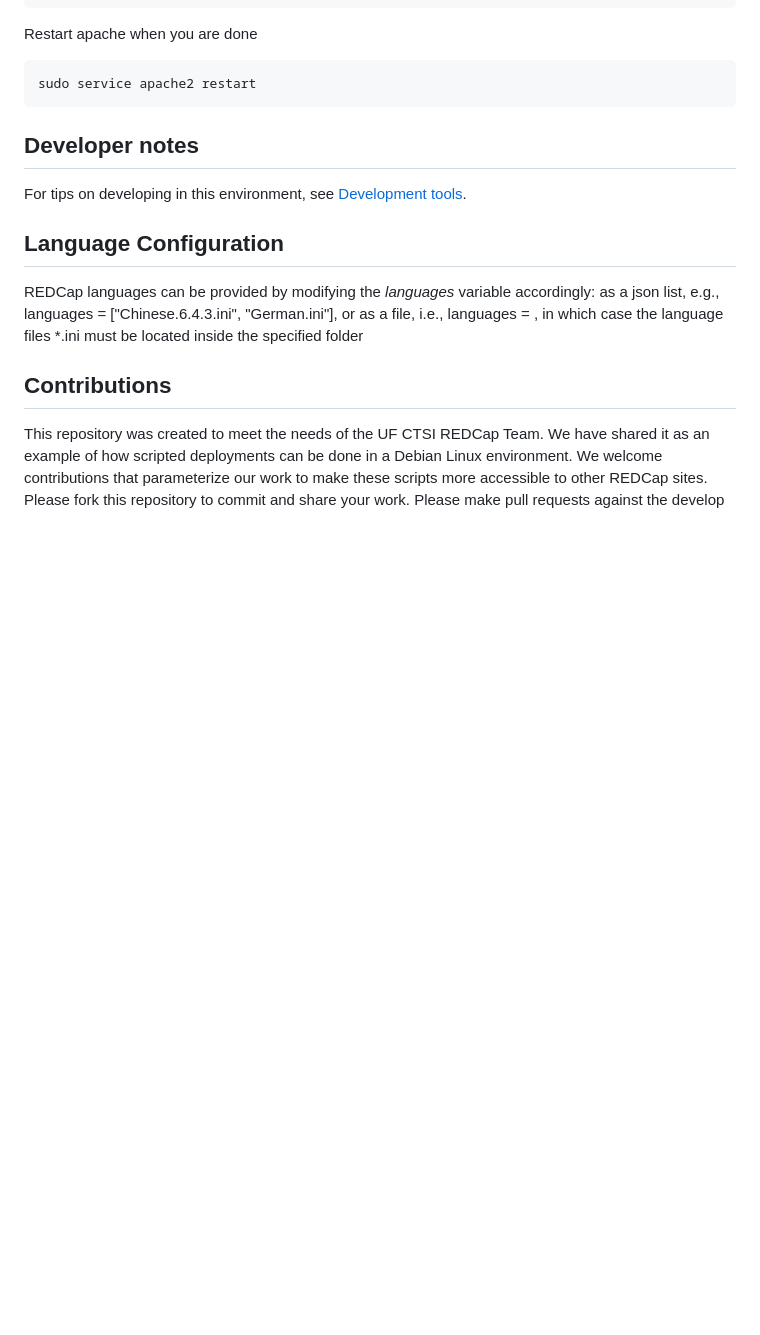
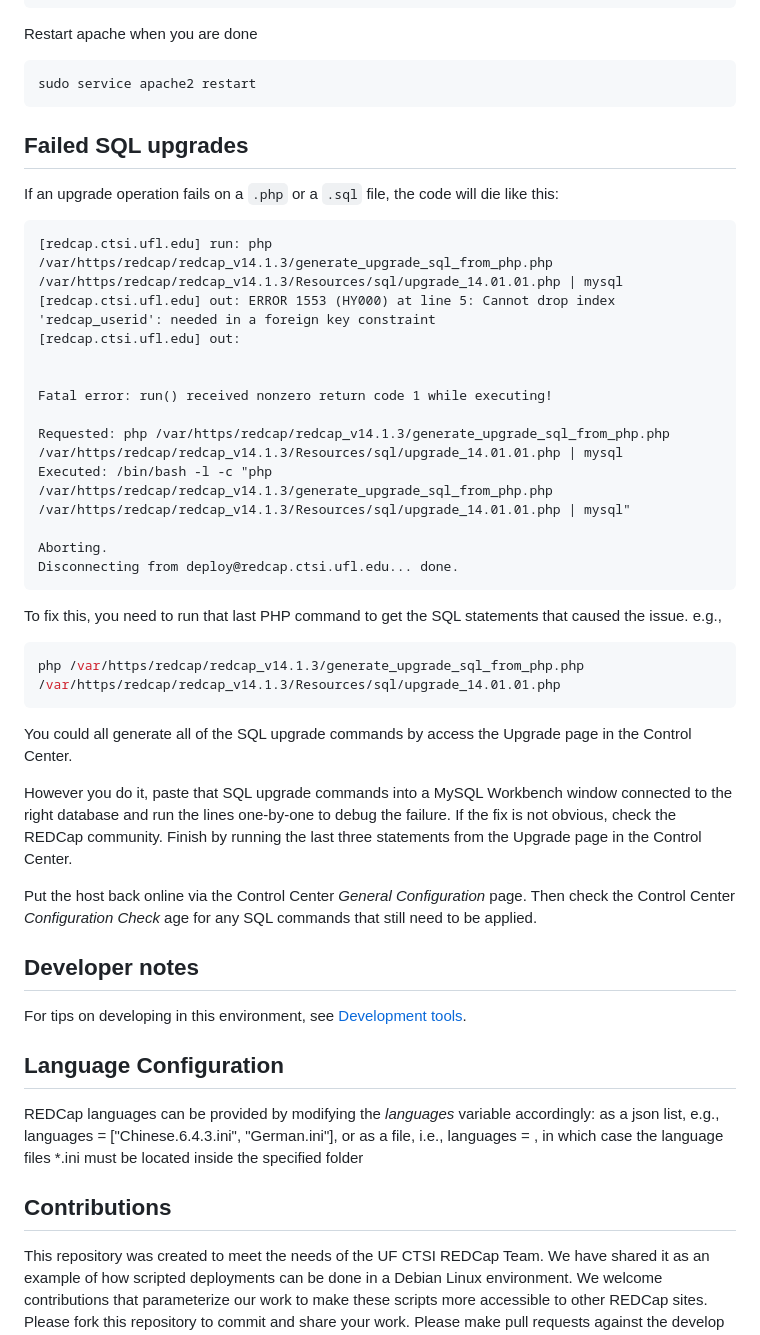
Before and after one commit to ctsit/redcap_deployment, a Markdown page: README.md, the part around the change. Drawn GitHub-style; blank space fills up the shorter version.

Commit message:
Add 'Failed SQL upgrades' section to the README

````diff
--- a/README.md
+++ b/README.md
@@ -313,6 +313,36 @@ Restart apache when you are done
 sudo service apache2 restart
 ```
 
+## Failed SQL upgrades
+
+If an upgrade operation fails on a `.php` or a `.sql` file, the code will die like this:
+
+```
+[redcap.ctsi.ufl.edu] run: php /var/https/redcap/redcap_v14.1.3/generate_upgrade_sql_from_php.php /var/https/redcap/redcap_v14.1.3/Resources/sql/upgrade_14.01.01.php | mysql
+[redcap.ctsi.ufl.edu] out: ERROR 1553 (HY000) at line 5: Cannot drop index 'redcap_userid': needed in a foreign key constraint
+[redcap.ctsi.ufl.edu] out:
+
+
+Fatal error: run() received nonzero return code 1 while executing!
+
+Requested: php /var/https/redcap/redcap_v14.1.3/generate_upgrade_sql_from_php.php /var/https/redcap/redcap_v14.1.3/Resources/sql/upgrade_14.01.01.php | mysql
+Executed: /bin/bash -l -c "php /var/https/redcap/redcap_v14.1.3/generate_upgrade_sql_from_php.php /var/https/redcap/redcap_v14.1.3/Resources/sql/upgrade_14.01.01.php | mysql"
+
+Aborting.
+Disconnecting from deploy@redcap.ctsi.ufl.edu... done.
+```
+
+To fix this, you need to run that last PHP command to get the SQL statements that caused the issue. e.g.,
+
+```bash
+php /var/https/redcap/redcap_v14.1.3/generate_upgrade_sql_from_php.php /var/https/redcap/redcap_v14.1.3/Resources/sql/upgrade_14.01.01.php
+```
+
+You could all generate all of the SQL upgrade commands by access the Upgrade page in the Control Center.
+
+However you do it, paste that SQL upgrade commands into a MySQL Workbench window connected to the right database and run the lines one-by-one to debug the failure. If the fix is not obvious, check the REDCap community. Finish by running the last three statements from the Upgrade page in the Control Center.
+
+Put the host back online via the Control Center _General Configuration_ page. Then check the Control Center _Configuration Check_ age for any SQL commands that still need to be applied.
 
 ## Developer notes
 
````
